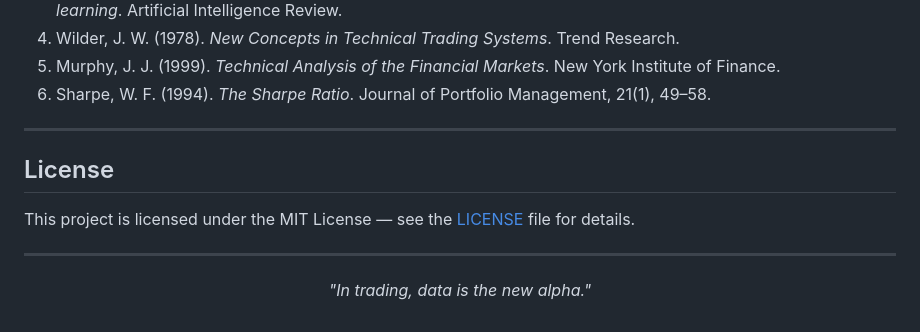
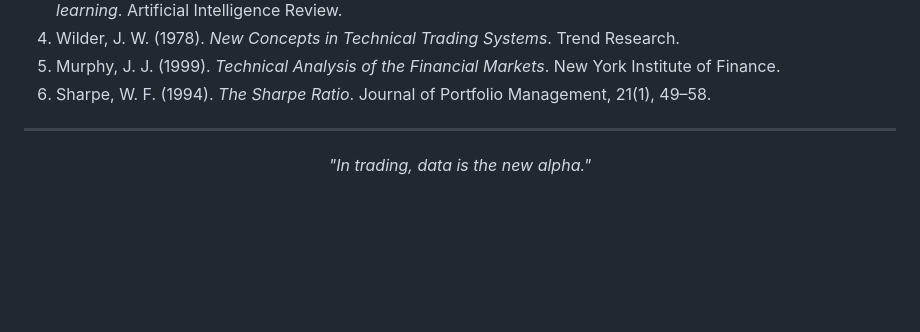
Before and after one commit to DevSiddh/yagnesh, a Markdown page: README.md, the part around one of its changes. Drawn GitHub-style; blank space fills up the shorter version.

```diff
--- a/README.md
+++ b/README.md
@@ -452,12 +479,4 @@ The following extensions are identified as high-impact directions for continued
 
 ---
 
-## License
-
-This project is licensed under the MIT License — see the [LICENSE](LICENSE) file for details.
-
----
-
-<p align="center">
-  <i>"In trading, data is the new alpha."</i>
-</p>
+<p align="center"><i>"In trading, data is the new alpha."</i></p>
```
Also changed, not shown: other parts of README.md (+37 -10 lines).
